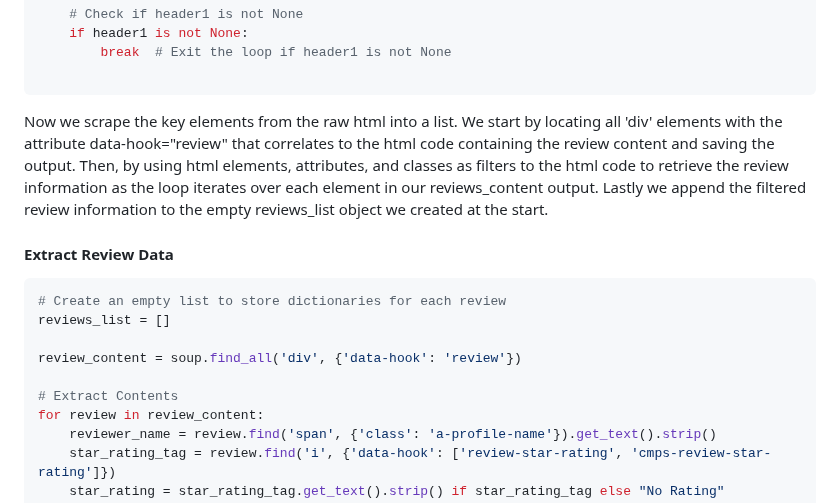
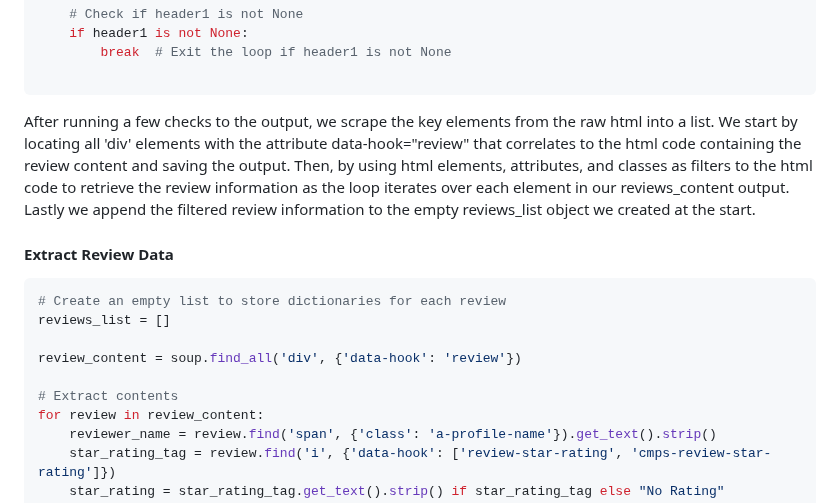
Before and after one commit to sufiyan-syed0921/market-validation-fsy, a Markdown page: product_reviews/README.md, the part around one of its changes. GitHub-like rendering.

````diff
--- a/product_reviews/README.md
+++ b/product_reviews/README.md
@@ -62,7 +62,7 @@ while True:
 
 ```
 
-Now we scrape the key elements from the raw html into a list. We start by locating all 'div' elements with the attribute data-hook="review" that correlates to the html code containing the review content and saving the output. Then, by using html elements, attributes, and classes as filters to the html code to retrieve the review information as the loop iterates over each element in our reviews_content output. Lastly we append the filtered review information to the empty reviews_list object we created at the start.
+After running a few checks to the output, we scrape the key elements from the raw html into a list. We start by locating all 'div' elements with the attribute data-hook="review" that correlates to the html code containing the review content and saving the output. Then, by using html elements, attributes, and classes as filters to the html code to retrieve the review information as the loop iterates over each element in our reviews_content output. Lastly we append the filtered review information to the empty reviews_list object we created at the start.
 
 #### Extract Review Data
 
@@ -72,7 +72,7 @@ reviews_list = []
 
 review_content = soup.find_all('div', {'data-hook': 'review'})
 
-# Extract Contents
+# Extract contents
 for review in review_content:
     reviewer_name = review.find('span', {'class': 'a-profile-name'}).get_text().strip()
     star_rating_tag = review.find('i', {'data-hook': ['review-star-rating', 'cmps-review-star-rating']})
````
Also changed, not shown: other parts of product_reviews/README.md (+3 -3 lines).
